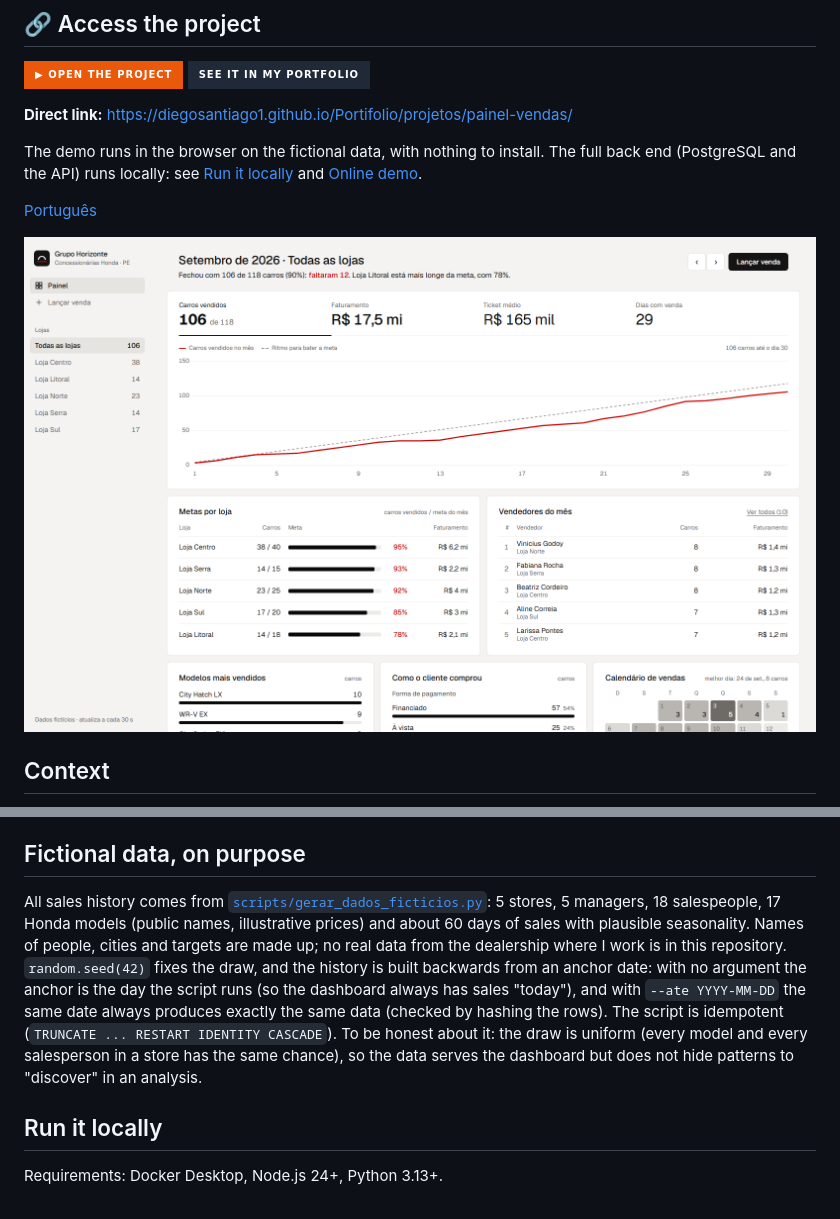
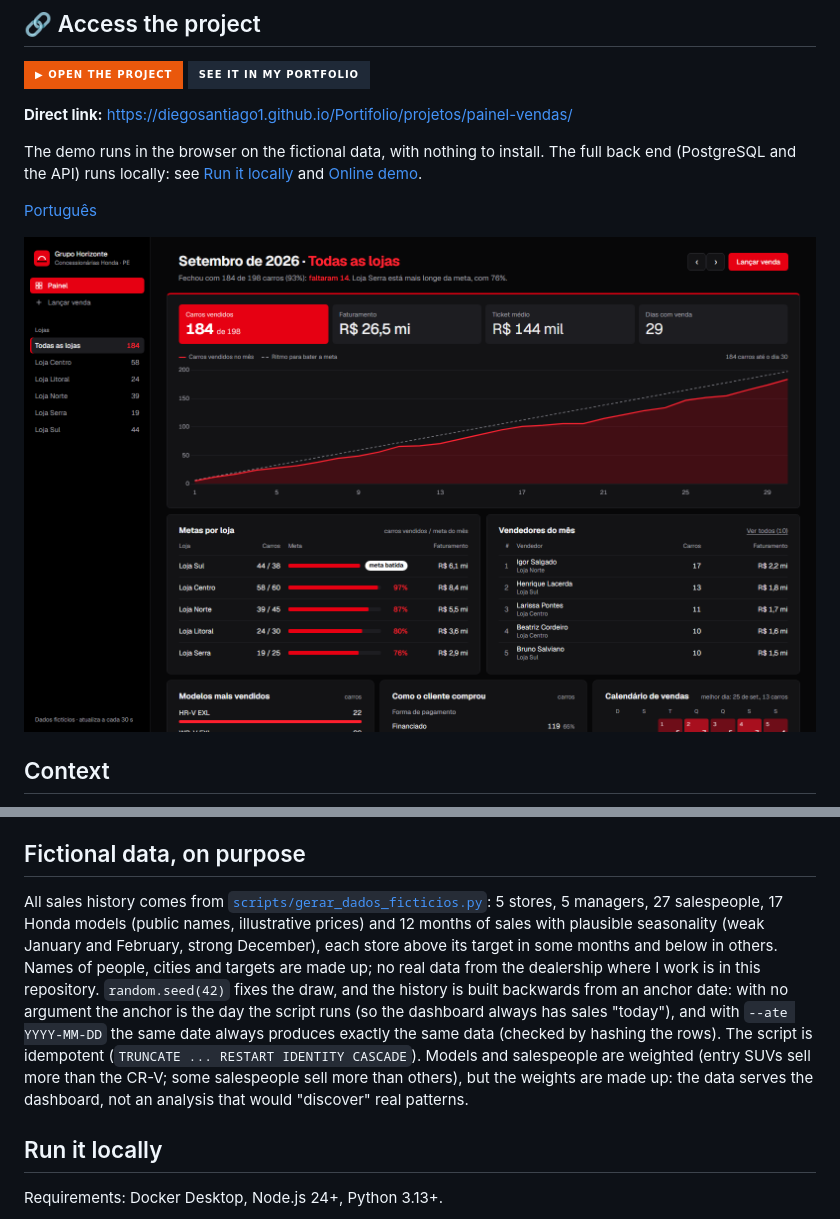
Before and after one commit to DiegoSantiago1/analise-vendas-concessionaria, a Markdown page: README.md, 2 parts joined by grey strips. Drawn GitHub-style; pictures changed too: docs/screenshots/painel.png; badges without logos.

```diff
--- a/README.md
+++ b/README.md
@@ -108,7 +108,7 @@ Full schema: [`db/schema.sql`](db/schema.sql).
 
 ## Fictional data, on purpose
 
-All sales history comes from [`scripts/gerar_dados_ficticios.py`](scripts/gerar_dados_ficticios.py): 5 stores, 5 managers, 18 salespeople, 17 Honda models (public names, illustrative prices) and about 60 days of sales with plausible seasonality. Names of people, cities and targets are made up; no real data from the dealership where I work is in this repository. `random.seed(42)` fixes the draw, and the history is built backwards from an anchor date: with no argument the anchor is the day the script runs (so the dashboard always has sales "today"), and with `--ate YYYY-MM-DD` the same date always produces exactly the same data (checked by hashing the rows). The script is idempotent (`TRUNCATE ... RESTART IDENTITY CASCADE`). To be honest about it: the draw is uniform (every model and every salesperson in a store has the same chance), so the data serves the dashboard but does not hide patterns to "discover" in an analysis.
+All sales history comes from [`scripts/gerar_dados_ficticios.py`](scripts/gerar_dados_ficticios.py): 5 stores, 5 managers, 27 salespeople, 17 Honda models (public names, illustrative prices) and 12 months of sales with plausible seasonality (weak January and February, strong December), each store above its target in some months and below in others. Names of people, cities and targets are made up; no real data from the dealership where I work is in this repository. `random.seed(42)` fixes the draw, and the history is built backwards from an anchor date: with no argument the anchor is the day the script runs (so the dashboard always has sales "today"), and with `--ate YYYY-MM-DD` the same date always produces exactly the same data (checked by hashing the rows). The script is idempotent (`TRUNCATE ... RESTART IDENTITY CASCADE`). Models and salespeople are weighted (entry SUVs sell more than the CR-V; some salespeople sell more than others), but the weights are made up: the data serves the dashboard, not an analysis that would "discover" real patterns.
 
 ## Run it locally
 
```
Also changed, not shown: other parts of README.md (+2 -2 lines), README.pt-BR.md (+3 -3 lines), docs/screenshots/lancamento.png, docs/screenshots/painel-loja.png, 9 other files.
